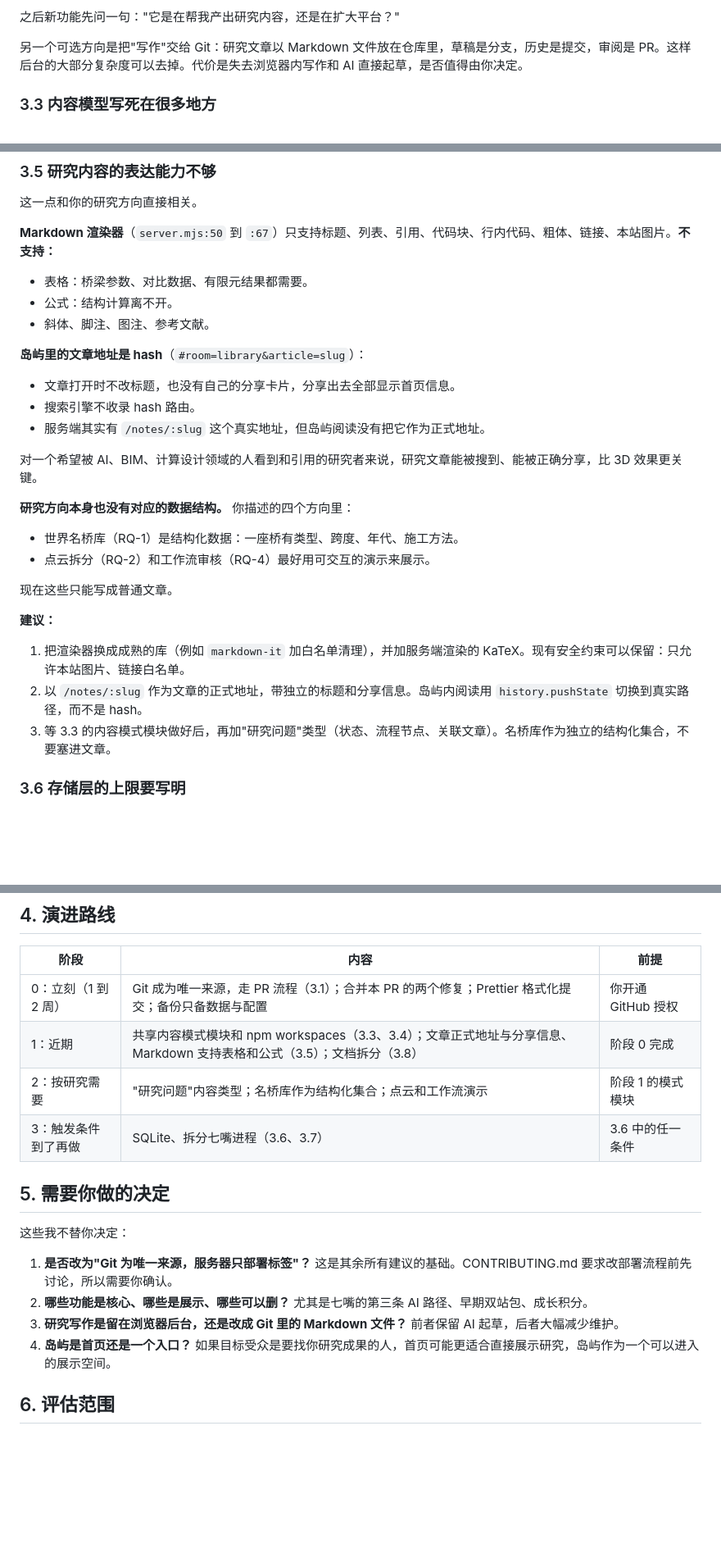
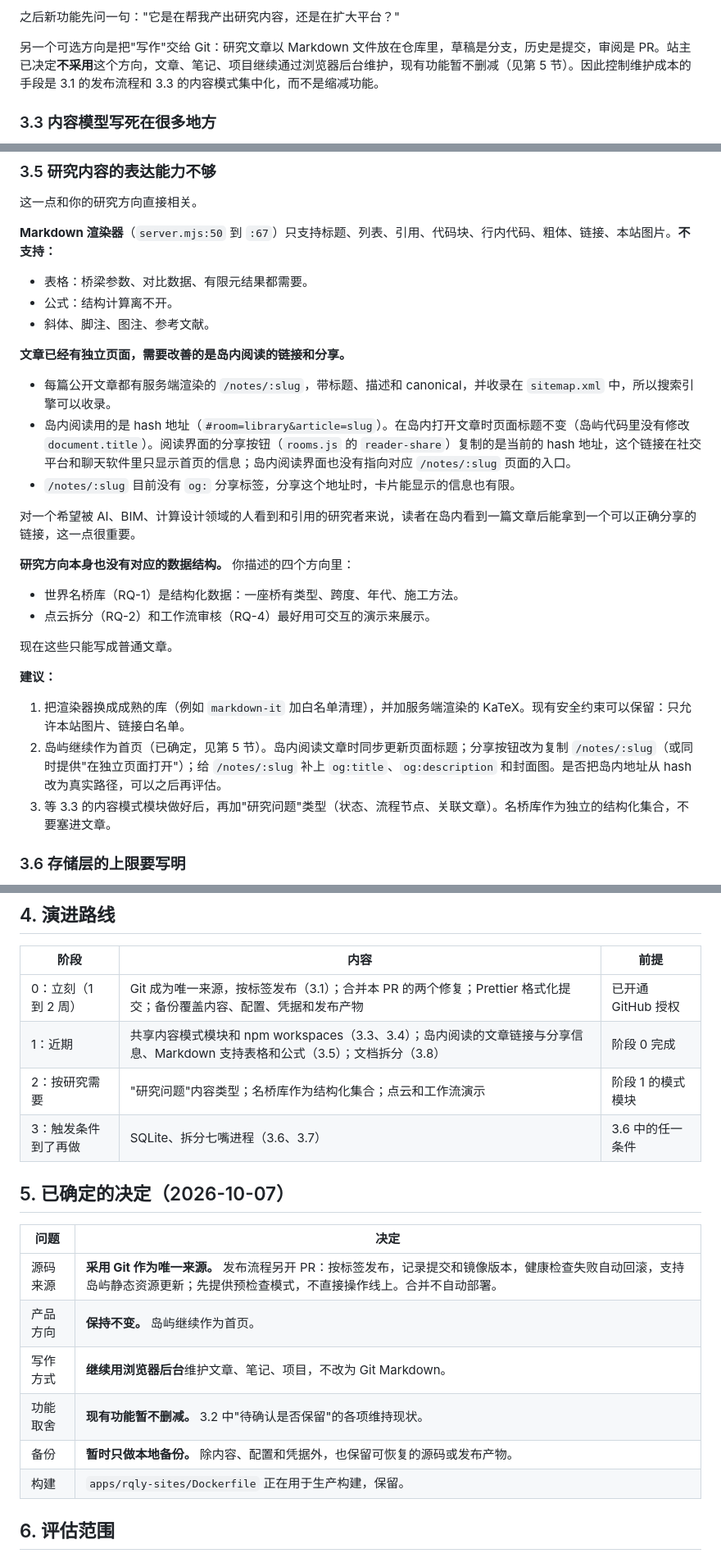
Before and after one commit to ly2u/ly-island, a Markdown page: docs/reviews/2026-10-07-architecture.md, 3 parts joined by grey strips. Shown at 82% size. Drawn GitHub-style; blank space fills up the shorter version.

Commit message:
Correct review documents and record owner decisions
- main has two commits (snapshot 31f6227 and fix 4c832b1); the earlier
  "one commit" count came from a shallow clone.
- Articles already have /notes/:slug pages with title, description and
  canonical, listed in sitemap.xml. The gap is island reading: unchanged
  page title, the share button copies the hash URL, no link to the
  /notes page, and /notes pages lack og: tags.
- apps/rqly-sites/Dockerfile builds the production image; it is no
  longer listed as legacy. Note that its COPY line lists modules one by
  one and must change when modules are added or split.
- Record the owner's decisions: Git as the single source of truth with a
  tag-based release flow in a separate PR; island stays the homepage;
  browser admin stays the writing tool; no features removed; local
  backups keep content, config, credentials and recoverable source or
  release artifacts.

Co-Authored-By: Claude Opus 5.5 <noreply@anthropic.com>
Claude-Session: https://claude.ai/code/session_012UZb3qTYbvMRw4eSc7iSAd

```diff
--- a/docs/reviews/2026-10-07-architecture.md
+++ b/docs/reviews/2026-10-07-architecture.md
@@ -95,7 +95,7 @@ flowchart LR
 
 之后新功能先问一句："它是在帮我产出研究内容，还是在扩大平台？"
 
-另一个可选方向是把"写作"交给 Git：研究文章以 Markdown 文件放在仓库里，草稿是分支，历史是提交，审阅是 PR。这样后台的大部分复杂度可以去掉。代价是失去浏览器内写作和 AI 直接起草，是否值得由你决定。
+另一个可选方向是把"写作"交给 Git：研究文章以 Markdown 文件放在仓库里，草稿是分支，历史是提交，审阅是 PR。站主已决定**不采用**这个方向，文章、笔记、项目继续通过浏览器后台维护，现有功能暂不删减（见第 5 节）。因此控制维护成本的手段是 3.1 的发布流程和 3.3 的内容模式集中化，而不是缩减功能。
 
 ### 3.3 内容模型写死在很多地方
 
@@ -130,13 +130,13 @@ flowchart LR
 - 公式：结构计算离不开。
 - 斜体、脚注、图注、参考文献。
 
-**岛屿里的文章地址是 hash**（`#room=library&article=slug`）：
+**文章已经有独立页面，需要改善的是岛内阅读的链接和分享。**
 
-- 文章打开时不改标题，也没有自己的分享卡片，分享出去全部显示首页信息。
-- 搜索引擎不收录 hash 路由。
-- 服务端其实有 `/notes/:slug` 这个真实地址，但岛屿阅读没有把它作为正式地址。
+- 每篇公开文章都有服务端渲染的 `/notes/:slug`，带标题、描述和 canonical，并收录在 `sitemap.xml` 中，所以搜索引擎可以收录。
+- 岛内阅读用的是 hash 地址（`#room=library&article=slug`）。在岛内打开文章时页面标题不变（岛屿代码里没有修改 `document.title`）。阅读界面的分享按钮（`rooms.js` 的 `reader-share`）复制的是当前的 hash 地址，这个链接在社交平台和聊天软件里只显示首页的信息；岛内阅读界面也没有指向对应 `/notes/:slug` 页面的入口。
+- `/notes/:slug` 目前没有 `og:` 分享标签，分享这个地址时，卡片能显示的信息也有限。
 
-对一个希望被 AI、BIM、计算设计领域的人看到和引用的研究者来说，研究文章能被搜到、能被正确分享，比 3D 效果更关键。
+对一个希望被 AI、BIM、计算设计领域的人看到和引用的研究者来说，读者在岛内看到一篇文章后能拿到一个可以正确分享的链接，这一点很重要。
 
 **研究方向本身也没有对应的数据结构。** 你描述的四个方向里：
 
@@ -148,7 +148,7 @@ flowchart LR
 **建议：**
 
 1. 把渲染器换成成熟的库（例如 `markdown-it` 加白名单清理），并加服务端渲染的 KaTeX。现有安全约束可以保留：只允许本站图片、链接白名单。
-2. 以 `/notes/:slug` 作为文章的正式地址，带独立的标题和分享信息。岛屿内阅读用 `history.pushState` 切换到真实路径，而不是 hash。
+2. 岛屿继续作为首页（已确定，见第 5 节）。岛内阅读文章时同步更新页面标题；分享按钮改为复制 `/notes/:slug`（或同时提供"在独立页面打开"）；给 `/notes/:slug` 补上 `og:title`、`og:description` 和封面图。是否把岛内地址从 hash 改为真实路径，可以之后再评估。
 3. 等 3.3 的内容模式模块做好后，再加"研究问题"类型（状态、流程节点、关联文章）。名桥库作为独立的结构化集合，不要塞进文章。
 
 ### 3.6 存储层的上限要写明
@@ -183,19 +183,21 @@ README 里同时有：项目说明、版本更新日志（0.5.0、0.6.0……）
 
 | 阶段 | 内容 | 前提 |
 |---|---|---|
-| 0：立刻（1 到 2 周） | Git 成为唯一来源，走 PR 流程（3.1）；合并本 PR 的两个修复；Prettier 格式化提交；备份只备数据与配置 | 你开通 GitHub 授权 |
-| 1：近期 | 共享内容模式模块和 npm workspaces（3.3、3.4）；文章正式地址与分享信息、Markdown 支持表格和公式（3.5）；文档拆分（3.8） | 阶段 0 完成 |
+| 0：立刻（1 到 2 周） | Git 成为唯一来源，按标签发布（3.1）；合并本 PR 的两个修复；Prettier 格式化提交；备份覆盖内容、配置、凭据和发布产物 | 已开通 GitHub 授权 |
+| 1：近期 | 共享内容模式模块和 npm workspaces（3.3、3.4）；岛内阅读的文章链接与分享信息、Markdown 支持表格和公式（3.5）；文档拆分（3.8） | 阶段 0 完成 |
 | 2：按研究需要 | "研究问题"内容类型；名桥库作为结构化集合；点云和工作流演示 | 阶段 1 的模式模块 |
 | 3：触发条件到了再做 | SQLite、拆分七嘴进程（3.6、3.7） | 3.6 中的任一条件 |
 
-## 5. 需要你做的决定
+## 5. 已确定的决定（2026-10-07）
 
-这些我不替你决定：
-
-1. **是否改为"Git 为唯一来源，服务器只部署标签"？** 这是其余所有建议的基础。CONTRIBUTING.md 要求改部署流程前先讨论，所以需要你确认。
-2. **哪些功能是核心、哪些是展示、哪些可以删？** 尤其是七嘴的第三条 AI 路径、早期双站包、成长积分。
-3. **研究写作是留在浏览器后台，还是改成 Git 里的 Markdown 文件？** 前者保留 AI 起草，后者大幅减少维护。
-4. **岛屿是首页还是一个入口？** 如果目标受众是要找你研究成果的人，首页可能更适合直接展示研究，岛屿作为一个可以进入的展示空间。
+| 问题 | 决定 |
+|---|---|
+| 源码来源 | **采用 Git 作为唯一来源。** 发布流程另开 PR：按标签发布，记录提交和镜像版本，健康检查失败自动回滚，支持岛屿静态资源更新；先提供预检查模式，不直接操作线上。合并不自动部署。 |
+| 产品方向 | **保持不变。** 岛屿继续作为首页。 |
+| 写作方式 | **继续用浏览器后台**维护文章、笔记、项目，不改为 Git Markdown。 |
+| 功能取舍 | **现有功能暂不删减。** 3.2 中"待确认是否保留"的各项维持现状。 |
+| 备份 | **暂时只做本地备份。** 除内容、配置和凭据外，也保留可恢复的源码或发布产物。 |
+| 构建 | `apps/rqly-sites/Dockerfile` 正在用于生产构建，保留。 |
 
 ## 6. 评估范围
 
```
Also changed, not shown: other parts of docs/reviews/2026-10-07-architecture.md (+1 -1 lines), docs/reviews/2026-10-07-findings.md (+4 -3 lines).
